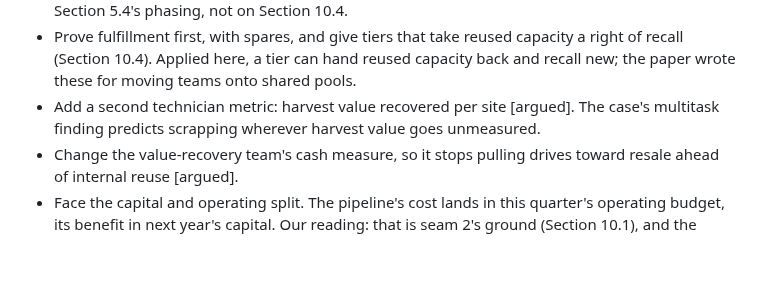
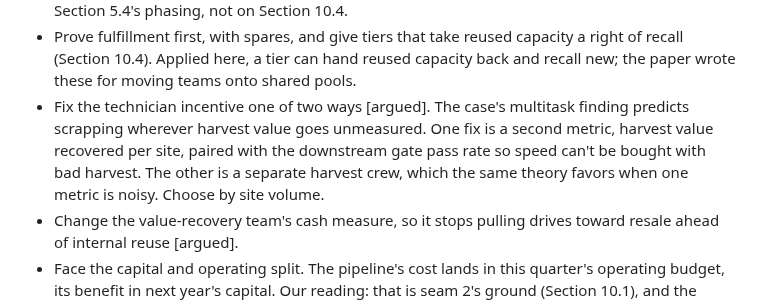
Before and after one commit to anacay/cpp, a Markdown page: body-of-knowledge/guide/case-kuantillion-cloud-practice.md, the part around the change. Rendered like a GitHub page; blank space fills up the shorter version.

Commit message:
Case3 A21: multitask: a paired metric or a separate harvest crew, chosen by site volume
Co-Authored-By: Claude Opus 5.5 <noreply@anthropic.com>
Claude-Session: https://claude.ai/code/session_01YWdF3GvQB3Vu45EsLZZumD

```diff
--- a/body-of-knowledge/guide/case-kuantillion-cloud-practice.md
+++ b/body-of-knowledge/guide/case-kuantillion-cloud-practice.md
@@ -671,7 +671,7 @@ Several lines of the paper are new to this decision. Recovered capacity "has to
 - Let tiers challenge a grade or a price, and sometimes win. Our reading: a grade is a coefficient. [People](people.md#legitimacy-change-and-staffing) explains why a challenge channel builds legitimacy.
 - Enter reused capacity where loss is cheapest: caches and replicated tiers first. That rests on Section 5.4's phasing, not on Section 10.4.
 - Prove fulfillment first, with spares, and give tiers that take reused capacity a right of recall (Section 10.4). Applied here, a tier can hand reused capacity back and recall new; the paper wrote these for moving teams onto shared pools.
-- Add a second technician metric: harvest value recovered per site [argued]. The case's multitask finding predicts scrapping wherever harvest value goes unmeasured.
+- Fix the technician incentive one of two ways [argued]. The case's multitask finding predicts scrapping wherever harvest value goes unmeasured. One fix is a second metric, harvest value recovered per site, paired with the downstream gate pass rate so speed can't be bought with bad harvest. The other is a separate harvest crew, which the same theory favors when one metric is noisy. Choose by site volume.
 - Change the value-recovery team's cash measure, so it stops pulling drives toward resale ahead of internal reuse [argued].
 - Face the capital and operating split. The pipeline's cost lands in this quarter's operating budget, its benefit in next year's capital. Our reading: that is seam 2's ground (Section 10.1), and the landing rule is how you face it.
 - Show the premium back first. When a sink refuses harvest and its new drives need a bridge, the paper's rule is "Charge the premium to whoever caused it" (Section 6.4). Extending it to refused harvest is ours. For the first cycle, show it back; bill it only after.
```
